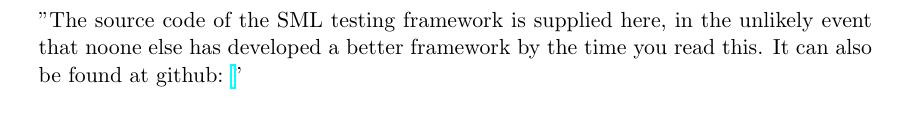
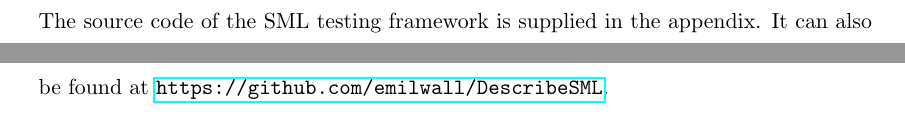
Before and after one commit to emilwall/exjobb, a LaTeX thesis (exjobb_thesis_emilwall.tex): part of page 47 of 61 before the commit and two parts of pages 44 and 45 of 61 after it, the two joined at a grey line, cut so that both start at the same text. Compiled offline with pdfLaTeX.

Commit message:
Pointers of where to find DescribeSML

```diff
--- a/exjobb_thesis_emilwall.tex
+++ b/exjobb_thesis_emilwall.tex
@@ -786,6 +786,8 @@ Because of its modularity, DescribeSML could be used in many different ways. The
 
 An intriguing aspect of writing a testing framework is that you can use the framework to test itself. This may sound like circular reasoning, but actually worked quite well to detect defects immediately after they had been introduced and through \gls{tdd} ensuring a well thought through design and providing feedback about which parts are important and easy to use, and which parts are missing or deficient in some aspect.
 
+The source code of the SML testing framework is supplied in the appendix. It can also be found at \url{https://github.com/emilwall/DescribeSML}.
+
 \subsubsection{(JS0,ML)Alternatives considered and discarded}
 
 Although the strict type system, functional style and static analysis of \gls{sml} slightly reduces the need for testing compared to dynamic and imperative languages such as \gls{js}, it inevitably also results in more limiting testing frameworks. It is somewhat impractical in \gls{sml} to state several expectations in a single \gls{spec} or stub functions used by the \gls{sut}. However, this can also be a good thing, since it leads to more concise tests.
@@ -833,8 +835,6 @@ Att skriva describe-funktionen var mer komplicerat än att skriva expect-funktio
 Behovet av nästlade describes uppkom fort, så att man kan samla specar till flera funktioner som hör ihop utan att behöva slänga in alla i samma describe, och så att resultatet av samtliga describes visas längst ner, så att man inte missar att någon spec failar. Detta går in under "practical considerations" och är särskilt viktigt om man inte har tillräckligt stor skärm för att få plats med all output, men är egentligen alltid bra ur användbarhetsperspektiv.
 
 Det finns ett behov av att fånga exceptions och representera dem som failures med passande felmeddelande. Detta kan göras av should-funktionen.
-
-"The source code of the SML testing framework is supplied here, in the unlikely event that noone else has developed a better framework by the time you read this. It can also be found at github: \url{}"
 
 \subsubsection{(JS0,ML)Using the framework}
 
```
